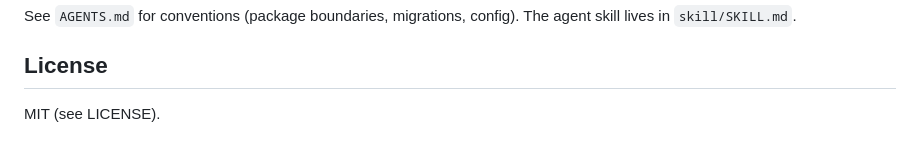
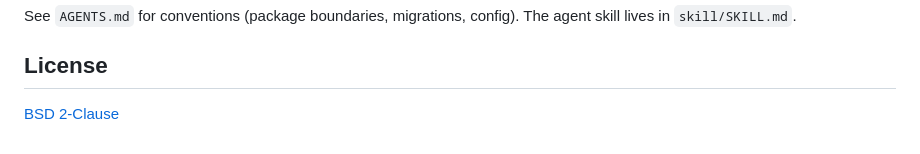
Before and after one commit to dusansimic/page-report, a Markdown page: README.md, the part around one of its changes. GitHub-like rendering.

Commit message:
docs: fix license to BSD 2-Clause, mermaid diagram
Co-Authored-By: Claude Fable 5 <noreply@anthropic.com>

```diff
--- a/README.md
+++ b/README.md
@@ -115,4 +121,4 @@ The agent skill lives in `skill/SKILL.md`.
 
 ## License
 
-MIT (see LICENSE).
+[BSD 2-Clause](LICENSE)
```
Also changed, not shown: other parts of README.md (+18 -12 lines).
